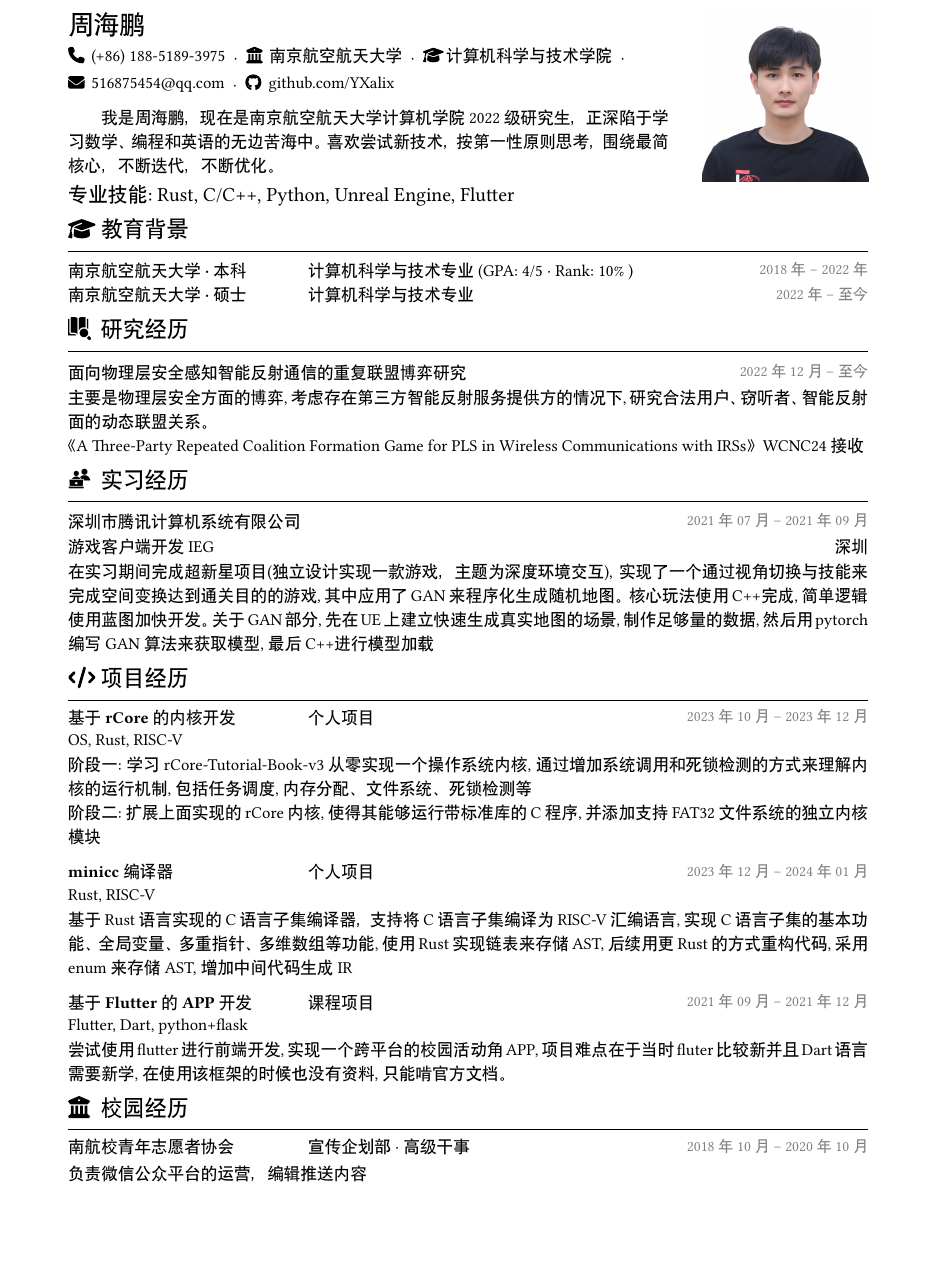
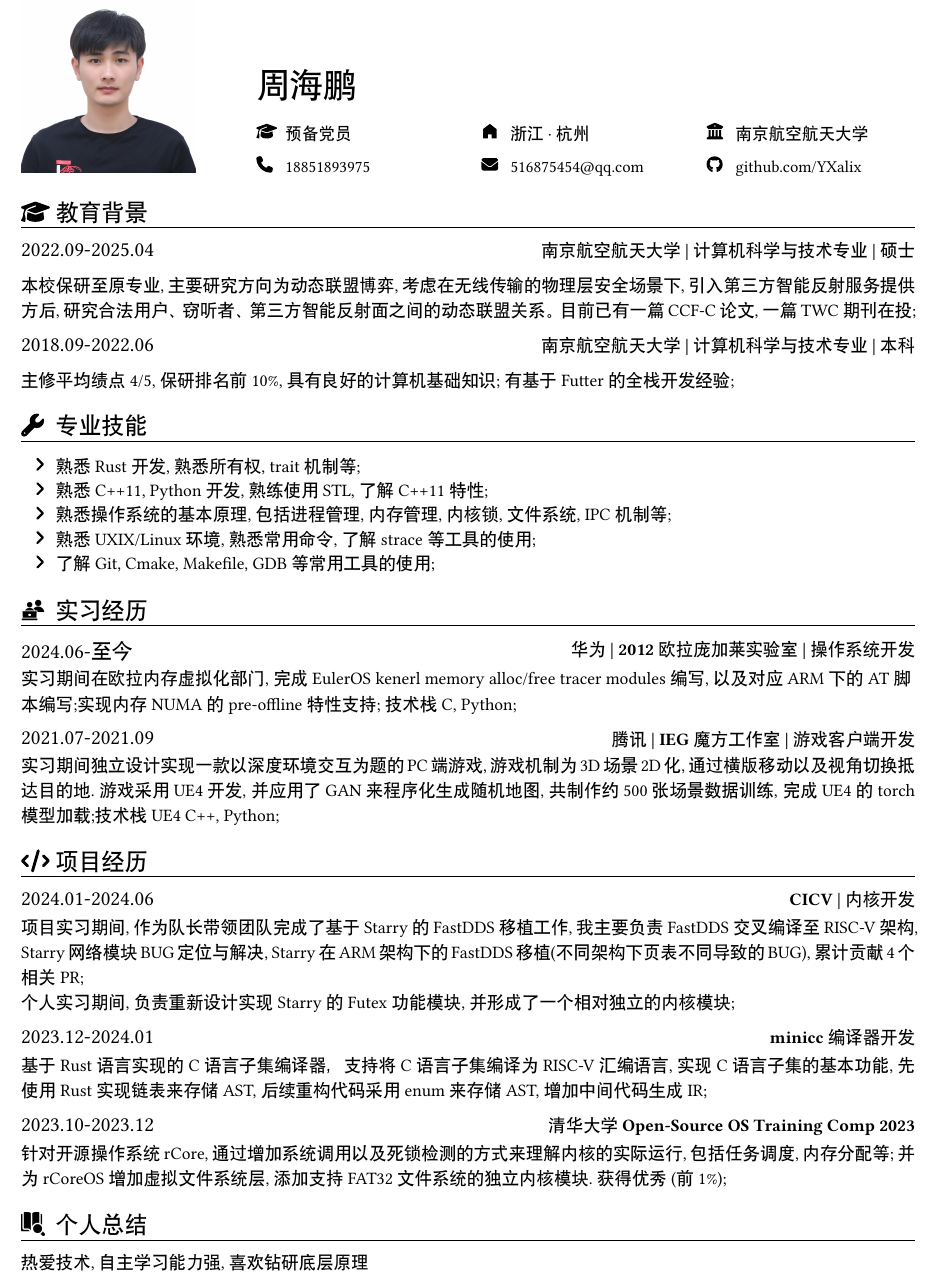
Before and after one commit to YXalix/resume, a Typst document (resume.typ): part of the page, cut so that both start at the same text, the shorter picture padded with empty space. The pictures show the PDF file resume.pdf that the author committed with the source.

Commit message:
2024.0806

```diff
--- a/resume.typ
+++ b/resume.typ
@@ -32,3 +34,4 @@
   // 如果不需要头像，则将下面的参数注释或删除
   photograph: "正式照.JPEG",
   photographWidth: 10em,
+  gutterWidth: 3.5em,
@@ -36,6 +38,6 @@
 )[
-
-= 周海鹏
-
-#info(
+#align(left + bottom, text(20pt)[
+  *周海鹏*
+])
+#person(
   color: themeColor,
@@ -46,9 +45,15 @@
+    icon: faGraduationCap,
+    content: "预备党员",
   ),
-  (
+  infoitem(
+    icon: fahome,
+    content: "浙江 · 杭州",
+  ),
+  infoitem(
     icon: faBuildingColumns,
     content: "南京航空航天大学",
   ),
-  (
-    icon: faGraduationCap,
-    content: "计算机科学与技术学院",
+  infoitem(
+    icon: faPhone,
+    content: "18851893975"
   ),
@@ -68,66 +72,71 @@
-我是周海鹏，现在是南京航空航天大学计算机学院 2022 级研究生，正深陷于学习数学、编程和英语的无边苦海中。喜欢尝试新技术，按第一性原则思考，围绕最简核心，不断迭代，不断优化。
+
+// #align(left, text(12pt)[
+//   *_技术栈_*:
+
+//   Linux,
+
+//   Rust, C/C++, Python,
+
+//   UE4/5, Flutter, Git
+// ])
+
+== #faGraduationCap 教育背景
+
+#education(
+  date[ *2022.09-2025.04* ],
+  [ *南京航空航天大学  |  计算机科学与技术专业  |  硕士* ],
+  [
+    #set align(left)
+    本校保研至原专业, 主要研究方向为动态联盟博弈, 考虑在无线传输的物理层安全场景下, 引入第三方智能反射服务提供方后, 研究合法用户、窃听者、第三方智能反射面之间的动态联盟关系。目前已有一篇CCF-C论文, 一篇TWC期刊在投;
+  ]
+)
+
+#education(
+  date[ *2018.09-2022.06* ],
+  [ *南京航空航天大学  |  计算机科学与技术专业  |  本科* ],
+  [
+    #set align(left)
+    主修平均绩点4/5, 保研排名前10%, 具有良好的计算机基础知识; 有基于Futter的全栈开发经验;
+  ]
+)
+
+== #faWrench 专业技能
+- 熟悉Rust开发, 熟悉所有权, trait机制等;
+- 熟悉C++11, Python开发, 熟练使用STL, 了解C++11特性;
+- 熟悉操作系统的基本原理, 包括进程管理, 内存管理, 内核锁, 文件系统, IPC机制等;
+- 熟悉UXIX/Linux环境, 熟悉常用命令, 了解strace等工具的使用;
+- 了解Git, Cmake, Makefile, GDB等常用工具的使用;
+
+== #idCard 实习经历
+
+#internship(
+  date[*2024.06-至今*],
+  [* 华为 | 2012欧拉庞加莱实验室 | 操作系统开发 *],
+  [
+    实习期间在欧拉内存虚拟化部门, 完成EulerOS kenerl memory alloc/free tracer modules编写, 以及对应ARM下的AT脚本编写;实现内存NUMA的pre-offline特性支持; 技术栈 C, Python;
+  ]
+)
+
+#v(-0.1em)
+
+#internship(
+  date[*2021.07-2021.09*],
+  [* 腾讯 | IEG魔方工作室 | 游戏客户端开发 *],
+  [
+    实习期间独立设计实现一款以深度环境交互为题的PC端游戏, 游戏机制为3D场景2D化, 通过横版移动以及视角切换抵达目的地. 游戏采用UE4开发, 并应用了GAN来程序化生成随机地图, 共制作约500张场景数据训练, 完成UE4的torch模型加载;技术栈 UE4 C++, Python;
+  ]
+)
+
+== #faCode 项目经历
+#item(
+  date[ *2024.01-2024.06* ],
+  [],
+  [ *CICV | 内核开发* ],
+  [
+    项目实习期间, 作为队长带领团队完成了基于Starry的FastDDS移植工作, 我主要负责FastDDS交叉编译至RISC-V架构, Starry网络模块BUG定位与解决, Starry在ARM架构下的FastDDS移植(不同架构下页表不同导致的BUG), 累计贡献4个相关PR;
+
+    个人实习期间, 负责重新设计实现Starry的Futex功能模块, 并形成了一个相对独立的内核模块;
 ]
-#v(-1em)
-#align(left, text(12pt)[
-  *_专业技能_*: Rust, C/C++, Python, Unreal Engine, Flutter
-])
-
-#v(-0.8em)
-== #faGraduationCap 教育背景
-#v(-0.3em)
-#item(
-  [ *南京航空航天大学 · 本科* ],
-  [ 计算机科学与技术专业 (GPA: 4/5 · Rank: 10% ) ],
-  date[ 2018 年 – 2022 年 ]
 )
-#v(-0.6em)
-#item(
-  [ *南京航空航天大学 · 硕士* ],
-  [ 计算机科学与技术专业 ],
-  date[ 2022 年 – 至今 ]
-)
-#v(-0.8em)
-== #faresearch 研究经历
-#v(-0.3em)
-#researchitem(
-  [*面向物理层安全感知智能反射通信的重复联盟博弈研究*],
-  date[2022 年 12 月 – 至今]
-)
-#v(-0.5em)
-主要是物理层安全方面的博弈, 考虑存在第三方智能反射服务提供方的情况下, 研究合法用户、窃听者、智能反射面的动态联盟关系。
-
-《A Three-Party Repeated Coalition Formation Game for PLS in Wireless Communications with IRSs》WCNC24接收
-#v(-0.8em)
-== #idCard 实习经历
-#v(-0.4em)
-#researchitem(
-  [*深圳市腾讯计算机系统有限公司*],
-  date[2021 年 07 月 – 2021 年 09 月]
-)
-#v(-0.7em)
-#researchitem(
-  [游戏客户端开发 IEG],
-  [深圳]
-)
-#v(-0.5em)
-在实习期间完成超新星项目(独立设计实现一款游戏，主题为深度环境交互), 实现了一个通过视角切换与技能来完成空间变换达到通关目的的游戏, 其中应用了GAN来程序化生成随机地图。核心玩法使用C++完成, 简单逻辑使用蓝图加快开发。关于GAN部分, 先在UE上建立快速生成真实地图的场景, 制作足够量的数据, 然后用pytorch编写GAN算法来获取模型, 最后C++进行模型加载
-#v(-0.8em)
-== #faCode 项目经历
-#v(-0.4em)
-#item(
-  link(
-    "https://github.com/LearningOS/2023a-rcore-YXalix",
-    [ *基于rCore的内核开发* ]
-  ),
-  [ *个人项目* ],
-  date[ 2023 年 10 月 – 2023 年 12 月 ]
-)
-#v(-0.5em)
-#tech[ OS, Rust, RISC-V ]
-#v(-0.5em)
-阶段一: 学习rCore-Tutorial-Book-v3从零实现一个操作系统内核, 通过增加系统调用和死锁检测的方式来理解内核的运行机制, 包括任务调度, 内存分配、文件系统、死锁检测等
-// - 分时多任务下的task_info系统调用、实现多地址空间下的mmap和munmap系统调用、实现多进程下的spawn系统调用和stride调度算法、实现eazy-fs文件系统下的sys_linkat、sys_unlinkat、sys_stat系统调用、实现多线程下的死锁检测
-
-阶段二: 扩展上面实现的rCore内核, 使得其能够运行带标准库的C程序, 并添加支持 FAT32 文件系统的独立内核模块
 
 #item(
@@ -138,23 +143,29 @@
-  [ *个人项目* ],
-  date[ 2023 年 12 月 – 2024 年 01 月 ]
+  date[ *2023.12-2024.01* ],
+  [],
+  [ *minicc编译器开发* ],
+  [
+    基于 Rust 语言实现的 C 语言子集编译器，支持将 C 语言子集编译为 RISC-V 汇编语言, 实现 C 语言子集的基本功能, 先使用Rust实现链表来存储AST, 后续重构代码采用enum来存储AST, 增加中间代码生成IR;
+  ]
 )
-#v(-0.5em)
-#tech[ Rust, RISC-V  ]
-#v(-0.5em)
-基于 Rust 语言实现的 C 语言子集编译器，支持将 C 语言子集编译为 RISC-V 汇编语言, 实现 C 语言子集的基本功能、全局变量、多重指针、多维数组等功能, 使用Rust实现链表来存储AST, 后续用更Rust的方式重构代码, 采用enum来存储AST, 增加中间代码生成IR
 
 #item(
-  link(
-    "https://github.com/YXalix/SunnyTeam",
-    [ *基于Flutter的APP开发* ]
-  ),
-  [ *课程项目* ],
-  date[ 2021 年 09 月 – 2021 年 12 月 ]
+  date[ *2023.10-2023.12* ],
+  [],
+  [ * 清华大学 Open-Source OS Training Comp 2023* ],
+  [
+    针对开源操作系统rCore, 通过增加系统调用以及死锁检测的方式来理解内核的实际运行, 包括任务调度, 内存分配等; 并为rCoreOS增加虚拟文件系统层, 添加支持 FAT32 文件系统的独立内核模块. 获得优秀 (前1%);
+  ]
 )
-#v(-0.5em)
-#tech[ Flutter, Dart, python+flask ]
-#v(-0.5em)
-尝试使用flutter进行前端开发, 实现一个跨平台的校园活动角APP, 项目难点在于当时fluter比较新并且Dart语言需要新学, 在使用该框架的时候也没有资料, 只能啃官方文档。
+
+// #item(
+//   date[ *2021.09 - 2021.12* ],
+//   [ *基于Flutter的APP开发* ],
+//   [ *课程项目* ],
+// )
+
+// #tech[ Flutter, Dart, python+flask ]
+
+// 使用flutter进行前端开发, 实现一个跨平台的校园活动角APP, 项目难点在于当时fluter比较新并且Dart语言需要新学, 在使用该框架的时候也没有资料, 只能啃官方文档。
 
 // == #faAward 荣誉
 
@@ -175,13 +186,19 @@
 //   [ ],
 //   date[ 2018 年 11 月 – 2021 年 11 月 ]
 // )
-#v(-0.8em)
-== #faBuildingColumns 校园经历
-#v(-0.4em)
-#item(
-  [ *南航校青年志愿者协会* ],
-  [宣传企划部 · 高级干事],
-  date[ 2018 年 10 月 – 2020 年 10 月 ]
-)
-#v(-0.4em)
-负责微信公众平台的运营，编辑推送内容
+
+// == #faresearch 研究经历
+
+// #researchitem(
+//   [*面向物理层安全感知智能反射通信的重复联盟博弈研究*],
+//   date[2022 年 12 月 - 至今]
+// )
+
+// 主要是物理层安全方面的博弈, 考虑存在第三方智能反射服务提供方的情况下, 研究合法用户、窃听者、智能反射面的动态联盟关系。
+
+// 《A Three-Party Repeated Coalition Formation Game for PLS in Wireless Communications with IRSs》WCNC24接收
+
+== #faresearch 个人总结
+热爱技术, 自主学习能力强, 喜欢钻研底层原理
+
+// #v(-4em)
```
Also changed, not shown: template.typ (+90 -39 lines), home.svg (added), info.png (added), resume.pdf, template.pdf, wechat.png (added), 周海鹏-南京航空航天大学-软件开发(Linux:C:C++:Python)-18851893975.pdf (deleted), resume.typ (31 more changed lines), 2 other files.
